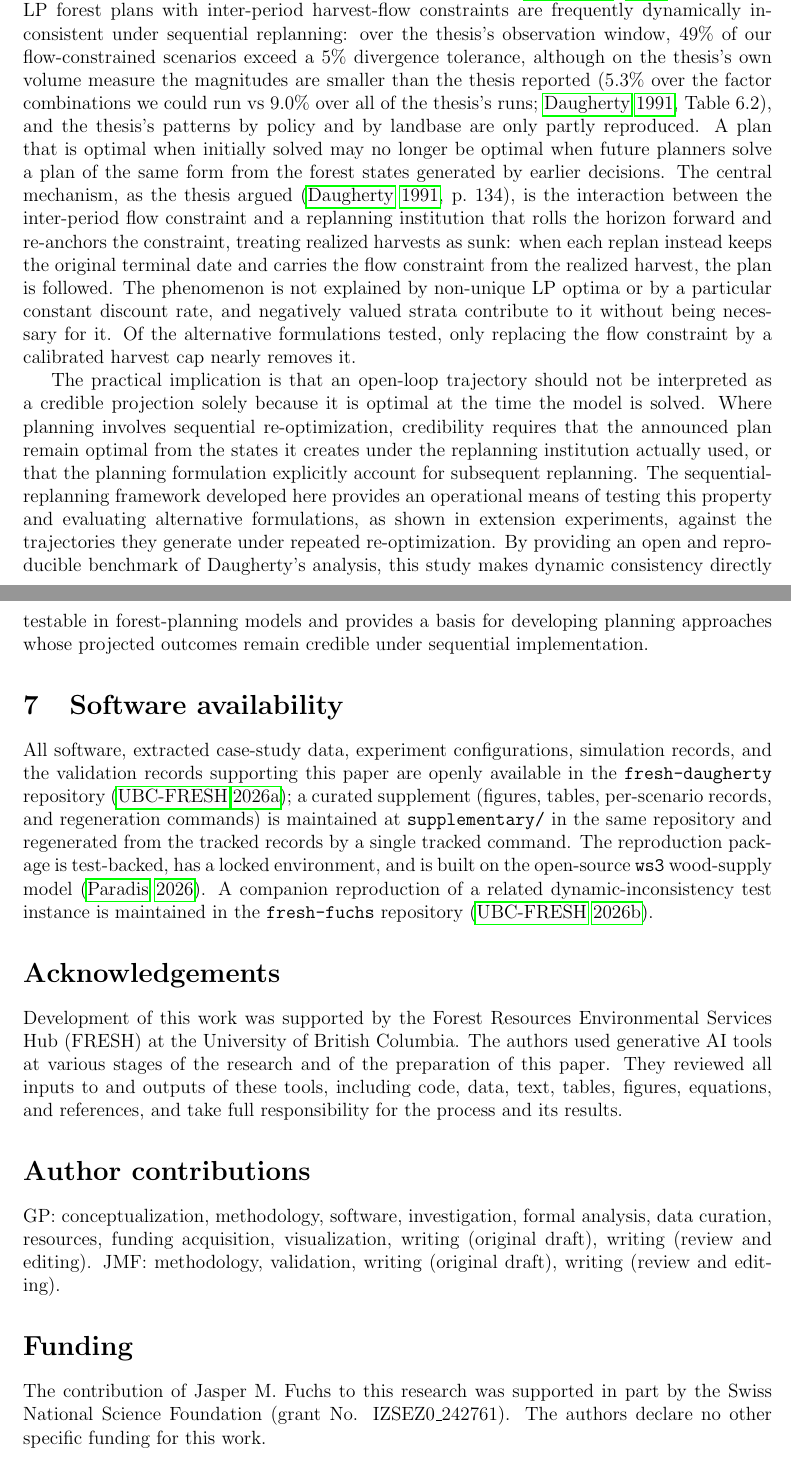
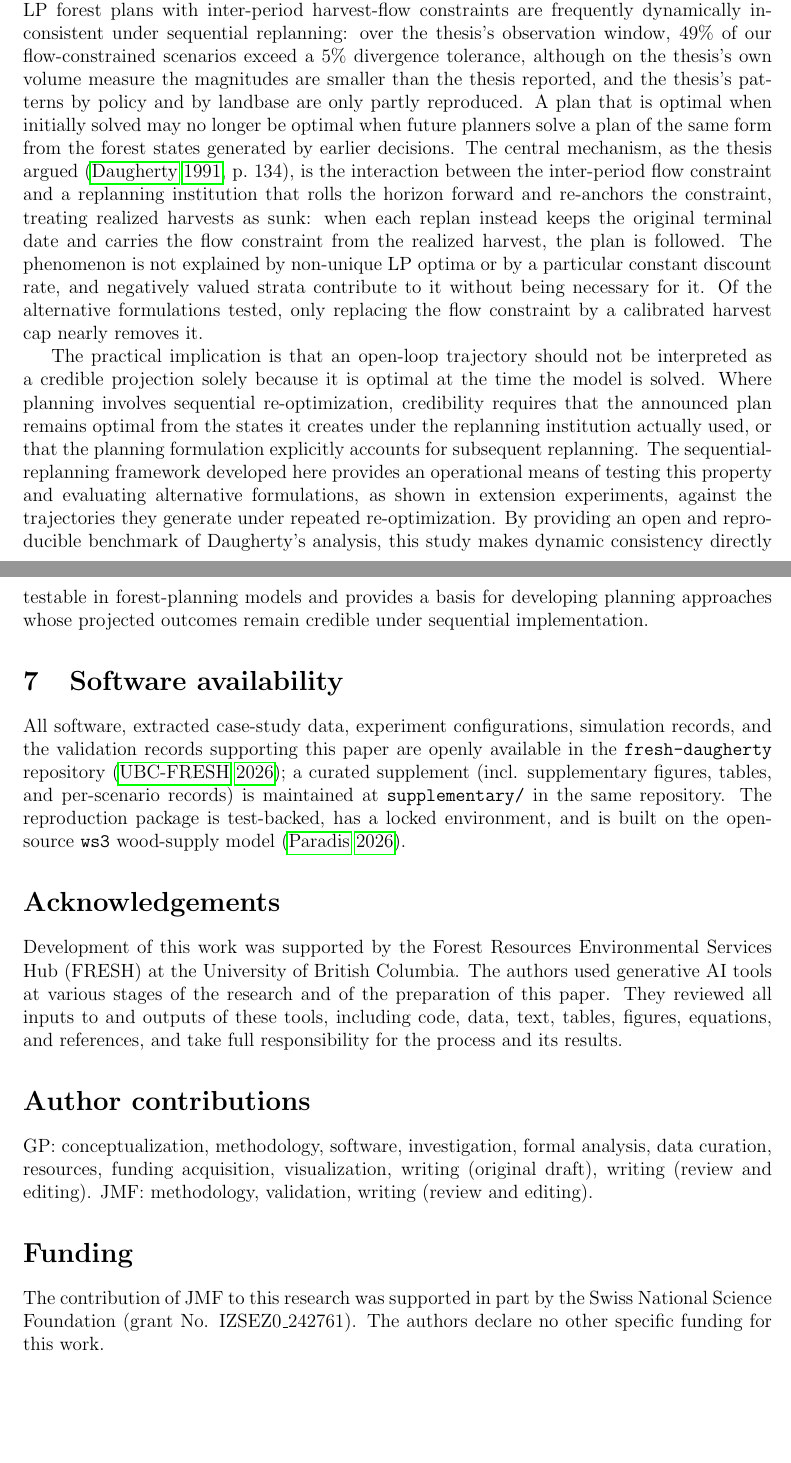
Before and after one commit to UBC-FRESH/fresh_daugherty_manuscript, a LaTeX paper (main.tex, which reads sections/6_conclusion.tex, sections/7_software-availability.tex): two parts of pages 17 and 18 of 21, joined at a grey line, cut so that both start at the same text, the shorter picture padded with empty space. Compiled offline with pdfLaTeX.

Commit message:
review discussion/conclusion, general sections

```diff
--- a/main.tex
+++ b/main.tex
@@ -49,8 +49,8 @@
 \captionsetup[figure]{labelfont=bf,labelsep=space,name=Fig.}
 
 \title{Dynamic inconsistency of promised future yields in open-loop LP forest plans: an open, reproducible benchmark of Daugherty (1991) and four tests of mitigation}
-\author{Gregory Paradis\\Department of Forest Resources Management, University of British Columbia, Canada\\Corresponding author: \texttt{gregory.paradis@ubc.ca}\\[0.75em] Jasper M. Fuchs\\Forest Resources Management, Institute of Terrestrial Ecosystems, Department of Environmental Systems Sciences, ETH Zurich, Zurich, Switzerland\\BOKU University, Institute of Agricultural and Forestry Economics, Department of Economics and Social Sciences, Vienna, Austria}
-% TODO: confirm JF affiliations (ETH Zurich postdoc; BOKU faculty position starting Nov 2026) before submission. ORCID confirmed: https://orcid.org/0000-0001-5951-7897
+\author{Gregory Paradis\\Department of Forest Resources Management, University of British Columbia, Canada\\Corresponding author: \texttt{gregory.paradis@ubc.ca}\\[0.75em] Jasper M. Fuchs\\Forest Resources Management, Institute of Terrestrial Ecosystems, Department of Environmental Systems Sciences, ETH Zurich, Zurich, Switzerland\footnote{new affiliation: BOKU University, Institute of Agricultural and Forestry Economics, Department of Economics and Social Sciences, Vienna, Austria}}
+% ORCID JMF: https://orcid.org/0000-0001-5951-7897
 \date{\today}
 
 \begin{document}
@@ -72,10 +72,10 @@
 Development of this work was supported by the Forest Resources Environmental Services Hub (FRESH) at the University of British Columbia. The authors used generative AI tools at various stages of the research and of the preparation of this paper. They reviewed all inputs to and outputs of these tools, including code, data, text, tables, figures, equations, and references, and take full responsibility for the process and its results.
 
 \section*{Author contributions}
-GP: conceptualization, methodology, software, investigation, formal analysis, data curation, resources, funding acquisition, visualization, writing (original draft), writing (review and editing). JMF: methodology, validation, writing (original draft), writing (review and editing).
+GP: conceptualization, methodology, software, investigation, formal analysis, data curation, resources, funding acquisition, visualization, writing (original draft), writing (review and editing). JMF: methodology, validation, writing (review and editing).
 
 \section*{Funding}
-The contribution of Jasper M. Fuchs to this research was supported in part by the Swiss National Science Foundation (grant No. IZSEZ0\_242761). The authors declare no other specific funding for this work.
+The contribution of JMF to this research was supported in part by the Swiss National Science Foundation (grant No. IZSEZ0\_242761). The authors declare no other specific funding for this work.
 
 \section*{Competing interests}
 Gregory Paradis is the developer of the open-source \texttt{ws3} framework used and extended in this work, and the paper provides a citable reference for it---a non-financial competing interest declared in the interest of transparency. The authors declare no financial competing interests.
--- a/sections/6_conclusion.tex
+++ b/sections/6_conclusion.tex
@@ -1,6 +1,6 @@
 % !TEX root = ../main.tex
 \section{Conclusion}
 
-This study reproduced and extended the central result of \citet{daugherty1991credibility}: open-loop LP forest plans with inter-period harvest-flow constraints are frequently dynamically inconsistent under sequential replanning: over the thesis's observation window, 49\% of our flow-constrained scenarios exceed a 5\% divergence tolerance, although on the thesis's own volume measure the magnitudes are smaller than the thesis reported (5.3\% over the factor combinations we could run vs 9.0\% over all of the thesis's runs; \citealp[Table~6.2]{daugherty1991credibility}), and the thesis's patterns by policy and by landbase are only partly reproduced. A plan that is optimal when initially solved may no longer be optimal when future planners solve a plan of the same form from the forest states generated by earlier decisions. The central mechanism, as the thesis argued \citep[p.~134]{daugherty1991credibility}, is the interaction between the inter-period flow constraint and a replanning institution that rolls the horizon forward and re-anchors the constraint, treating realized harvests as sunk: when each replan instead keeps the original terminal date and carries the flow constraint from the realized harvest, the plan is followed. The phenomenon is not explained by non-unique LP optima or by a particular constant discount rate, and negatively valued strata contribute to it without being necessary for it. Of the alternative formulations tested, only replacing the flow constraint by a calibrated harvest cap nearly removes it.
+This study reproduced and extended the central result of \citet{daugherty1991credibility}: open-loop LP forest plans with inter-period harvest-flow constraints are frequently dynamically inconsistent under sequential replanning: over the thesis's observation window, 49\% of our flow-constrained scenarios exceed a 5\% divergence tolerance, although on the thesis's own volume measure the magnitudes are smaller than the thesis reported, and the thesis's patterns by policy and by landbase are only partly reproduced. A plan that is optimal when initially solved may no longer be optimal when future planners solve a plan of the same form from the forest states generated by earlier decisions. The central mechanism, as the thesis argued \citep[p.~134]{daugherty1991credibility}, is the interaction between the inter-period flow constraint and a replanning institution that rolls the horizon forward and re-anchors the constraint, treating realized harvests as sunk: when each replan instead keeps the original terminal date and carries the flow constraint from the realized harvest, the plan is followed. The phenomenon is not explained by non-unique LP optima or by a particular constant discount rate, and negatively valued strata contribute to it without being necessary for it. Of the alternative formulations tested, only replacing the flow constraint by a calibrated harvest cap nearly removes it.
 
-The practical implication is that an open-loop trajectory should not be interpreted as a credible projection solely because it is optimal at the time the model is solved. Where planning involves sequential re-optimization, credibility requires that the announced plan remain optimal from the states it creates under the replanning institution actually used, or that the planning formulation explicitly account for subsequent replanning. The sequential-replanning framework developed here provides an operational means of testing this property and evaluating alternative formulations, as shown in extension experiments, against the trajectories they generate under repeated re-optimization. By providing an open and reproducible benchmark of Daugherty's analysis, this study makes dynamic consistency directly testable in forest-planning models and provides a basis for developing planning approaches whose projected outcomes remain credible under sequential implementation.
+The practical implication is that an open-loop trajectory should not be interpreted as a credible projection solely because it is optimal at the time the model is solved. Where planning involves sequential re-optimization, credibility requires that the announced plan remains optimal from the states it creates under the replanning institution actually used, or that the planning formulation explicitly accounts for subsequent replanning. The sequential-replanning framework developed here provides an operational means of testing this property and evaluating alternative formulations, as shown in extension experiments, against the trajectories they generate under repeated re-optimization. By providing an open and reproducible benchmark of Daugherty's analysis, this study makes dynamic consistency directly testable in forest-planning models and provides a basis for developing planning approaches whose projected outcomes remain credible under sequential implementation.
--- a/sections/7_software-availability.tex
+++ b/sections/7_software-availability.tex
@@ -1,4 +1,4 @@
 % !TEX root = ../main.tex
 \section{Software availability}
 
-All software, extracted case-study data, experiment configurations, simulation records, and the validation records supporting this paper are openly available in the \texttt{fresh-daugherty} repository \citep{freshdaugherty}; a curated supplement (figures, tables, per-scenario records, and regeneration commands) is maintained at \path{supplementary/} in the same repository and regenerated from the tracked records by a single tracked command. The reproduction package is test-backed, has a locked environment, and is built on the open-source \texttt{ws3} wood-supply model \citep{paradis2026ws3}. A companion reproduction of a related dynamic-inconsistency test instance is maintained in the \texttt{fresh-fuchs} repository \citep{freshfuchs}.
+All software, extracted case-study data, experiment configurations, simulation records, and the validation records supporting this paper are openly available in the \texttt{fresh-daugherty} repository \citep{freshdaugherty}; a curated supplement (incl. supplementary figures, tables, and per-scenario records) is maintained at \path{supplementary/} in the same repository. The reproduction package is test-backed, has a locked environment, and is built on the open-source \texttt{ws3} wood-supply model \citep{paradis2026ws3}.
```
Also changed, not shown: sections/5_discussion.tex (+2 -2 lines).
